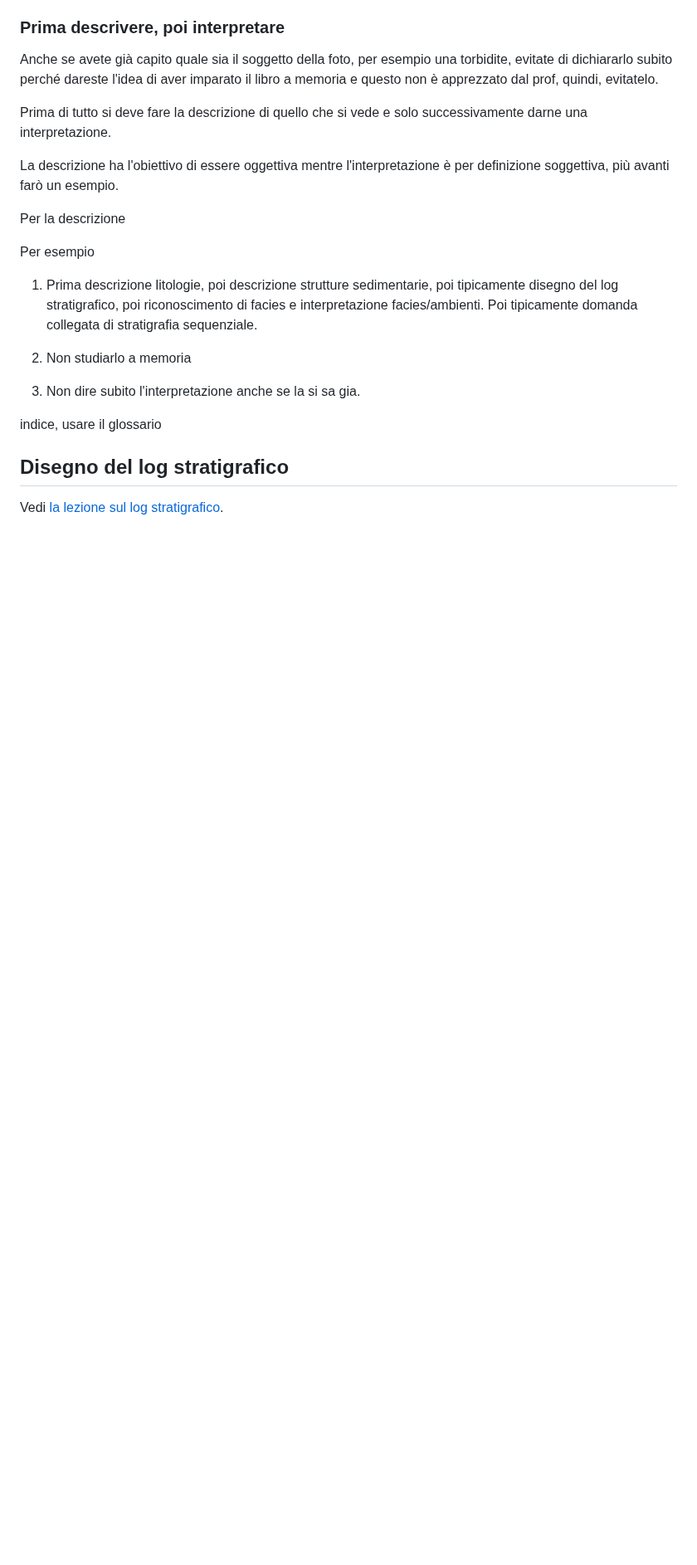
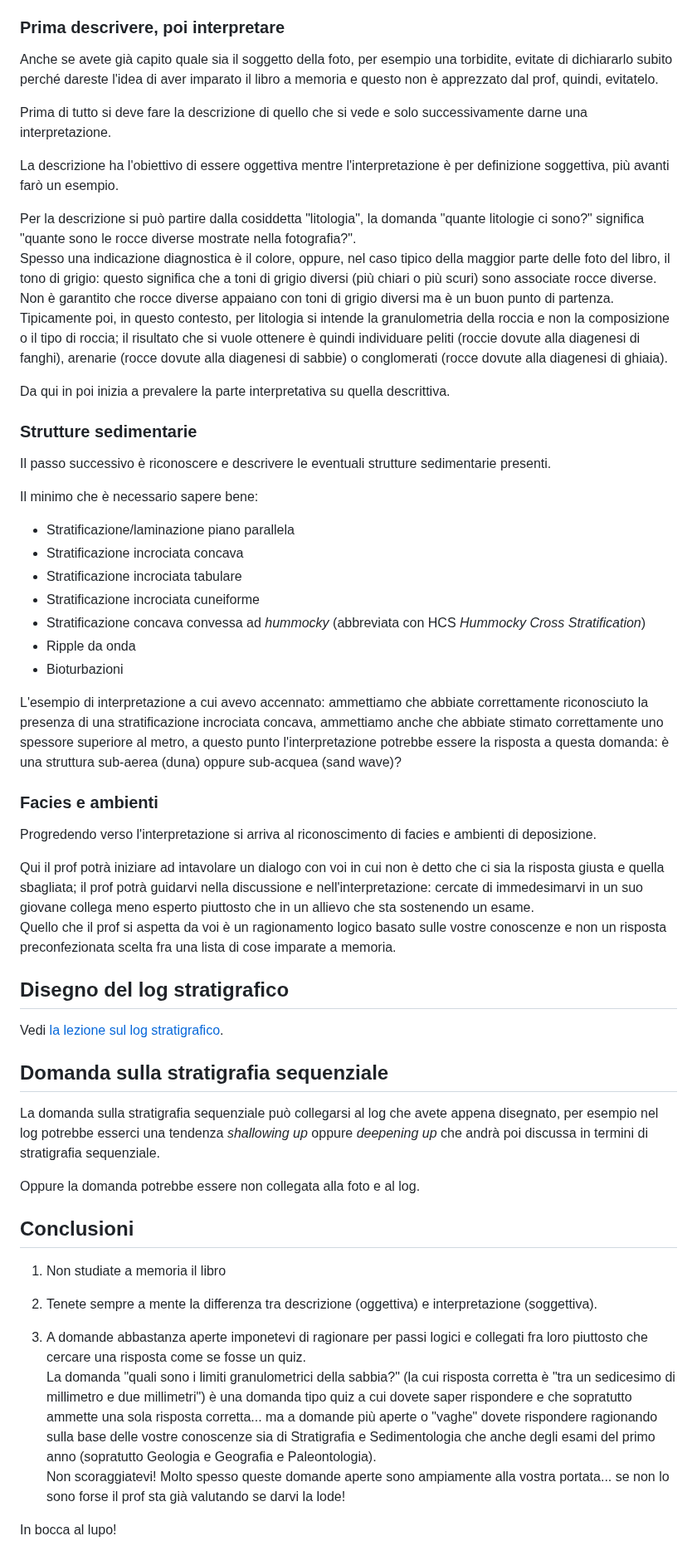
Before and after one commit to alessandro-gentilini/alessandro-gentilini.github.io, a Markdown page: geo/stratigrafia_e_sedimentologia/suggerimenti_esame.md, the part around one of its changes. Shown at 83% size. Drawn GitHub-style; blank space fills up the shorter version.

Commit message:
aggiorno

```diff
--- a/geo/stratigrafia_e_sedimentologia/suggerimenti_esame.md
+++ b/geo/stratigrafia_e_sedimentologia/suggerimenti_esame.md
@@ -55,20 +59,54 @@ Prima di tutto si deve fare la descrizione di quello che si vede e solo successi
 
 La descrizione ha l'obiettivo di essere oggettiva mentre l'interpretazione è per definizione soggettiva, più avanti farò un esempio.
 
-Per la descrizione
+Per la descrizione si può partire dalla cosiddetta "litologia", la domanda "quante litologie ci sono?" significa "quante sono le rocce diverse mostrate nella fotografia?".
+Spesso una indicazione diagnostica è il colore, oppure, nel caso tipico della maggior parte delle foto del libro, il tono di grigio: questo significa che a toni di grigio diversi (più chiari o più scuri) sono associate rocce diverse. Non è garantito che rocce diverse appaiano con toni di grigio diversi ma è un buon punto di partenza.
+Tipicamente poi, in questo contesto, per litologia si intende la granulometria della roccia e non la composizione o il tipo di roccia; il risultato che si vuole ottenere è quindi individuare peliti (roccie dovute alla diagenesi di fanghi), arenarie (rocce dovute alla diagenesi di sabbie) o conglomerati (rocce dovute alla diagenesi di ghiaia).
 
-Per esempio
+Da qui in poi inizia a prevalere la parte interpretativa su quella descrittiva.
 
+### Strutture sedimentarie
 
+Il passo successivo è riconoscere e descrivere le eventuali strutture sedimentarie presenti.
 
-1) Prima descrizione litologie, poi descrizione strutture sedimentarie, poi tipicamente disegno del log stratigrafico, poi riconoscimento di facies e interpretazione facies/ambienti. Poi tipicamente domanda collegata di stratigrafia sequenziale.
+Il minimo che è necessario sapere bene:
 
-2) Non studiarlo a memoria
+* Stratificazione/laminazione piano parallela
+* Stratificazione incrociata concava
+* Stratificazione incrociata tabulare
+* Stratificazione incrociata cuneiforme
+* Stratificazione concava convessa ad _hummocky_ (abbreviata con HCS _Hummocky Cross Stratification_)
+* Ripple da onda
+* Bioturbazioni
 
-3) Non dire subito l'interpretazione anche se la si sa gia.
+L'esempio di interpretazione a cui avevo accennato: ammettiamo che abbiate correttamente riconosciuto la presenza di una stratificazione incrociata concava, ammettiamo anche che abbiate stimato correttamente uno spessore superiore al metro, a questo punto l'interpretazione potrebbe essere la risposta a questa domanda: è una struttura sub-aerea (duna) oppure sub-acquea (sand wave)?
 
-indice, usare il glossario
+### Facies e ambienti
+
+Progredendo verso l'interpretazione si arriva al riconoscimento di facies e ambienti di deposizione.
+
+Qui il prof potrà iniziare ad intavolare un dialogo con voi in cui non è detto che ci sia la risposta giusta e quella sbagliata; il prof potrà guidarvi nella discussione e nell'interpretazione: cercate di immedesimarvi in un suo giovane collega meno esperto piuttosto che in un allievo che sta sostenendo un esame.
+Quello che il prof si aspetta da voi è un ragionamento logico basato sulle vostre conoscenze e non un risposta preconfezionata scelta fra una lista di cose imparate a memoria.
+
 
 ## Disegno del log stratigrafico
 
 Vedi [la lezione sul log stratigrafico](./logstrat/log_stratigrafico.md).
+
+## Domanda sulla stratigrafia sequenziale
+
+La domanda sulla stratigrafia sequenziale può collegarsi al log che avete appena disegnato, per esempio nel log potrebbe esserci una tendenza _shallowing up_ oppure _deepening up_ che andrà poi discussa in termini di stratigrafia sequenziale.
+
+Oppure la domanda potrebbe essere non collegata alla foto e al log.
+
+## Conclusioni
+
+1) Non studiate a memoria il libro
+
+2) Tenete sempre a mente la differenza tra descrizione (oggettiva) e interpretazione (soggettiva).
+
+3) A domande abbastanza aperte imponetevi di ragionare per passi logici e collegati fra loro piuttosto che cercare una risposta come se fosse un quiz.
+La domanda "quali sono i limiti granulometrici della sabbia?" (la cui risposta corretta è "tra un sedicesimo di millimetro e due millimetri") è una domanda tipo quiz a cui dovete saper rispondere e che sopratutto ammette una sola risposta corretta... ma a domande più aperte o "vaghe" dovete rispondere ragionando sulla base delle vostre conoscenze sia di Stratigrafia e Sedimentologia che anche degli esami del primo anno (sopratutto Geologia e Geografia e Paleontologia).
+Non scoraggiatevi! Molto spesso queste domande aperte sono ampiamente alla vostra portata... se non lo sono forse il prof sta già valutando se darvi la lode!
+
+In bocca al lupo!
```
Also changed, not shown: other parts of geo/stratigrafia_e_sedimentologia/suggerimenti_esame.md (+5 -1 lines).
